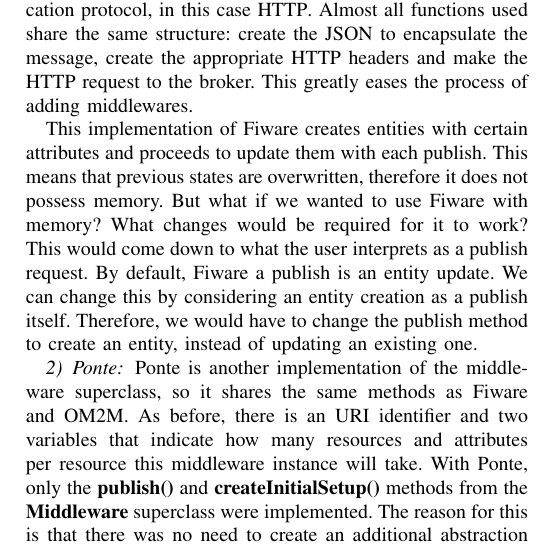
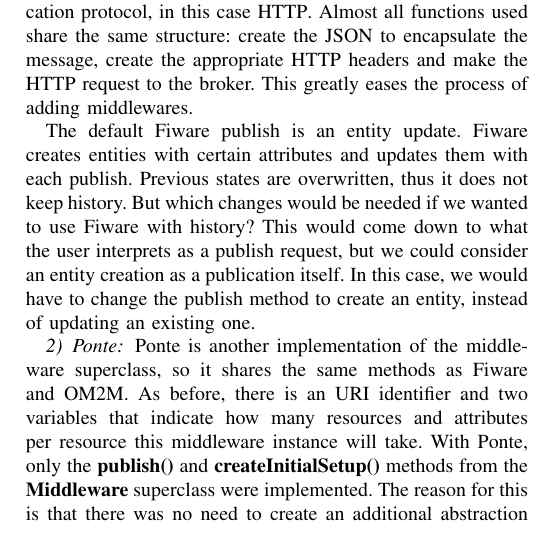
Before and after one commit to lzilhao/Tese-Artigo, a LaTeX paper (main.tex): part of one column of page 4 of 7, cut so that both start at the same text. Compiled offline with pdfLaTeX.

Commit message:
Update on Overleaf.

```diff
--- a/main.tex
+++ b/main.tex
@@ -257,7 +257,7 @@
 %
 Almost all functions used share the same structure: create the JSON to encapsulate the message, create the appropriate HTTP headers and make the HTTP request to the broker. This greatly eases the process of adding middlewares.
 
-This implementation of Fiware creates entities with certain attributes and proceeds to update them with each publish. This means that previous states are overwritten, therefore it does not possess memory. But what if we wanted to use Fiware with memory? What changes would be required for it to work? This would come down to what the user interprets as a publish request. By default, Fiware a publish is an entity update. We can change this by considering an entity creation as a publish itself. Therefore, we would have to change the publish method to create an entity, instead of updating an existing one.
+The default Fiware publish is an entity update. Fiware creates entities with certain attributes and updates them with each publish. Previous states are overwritten, thus it does not keep history. But which changes would be needed if we wanted to use Fiware with history? This would come down to what the user interprets as a publish request, but we could consider an entity creation as a publication itself. In this case, we would have to change the publish method to create an entity, instead of updating an existing one.
 
 %Since entities remain in memory after their creation, if we consider the creation of an entity as a request, then the only necessary change would be to use \textbf{createEntity()} in the publish method, instead of \textbf{updateEntity()}. This would also render \textbf{createInitialSetup()} unnecessary, as entities would not have to be created beforehand.
 %
```
